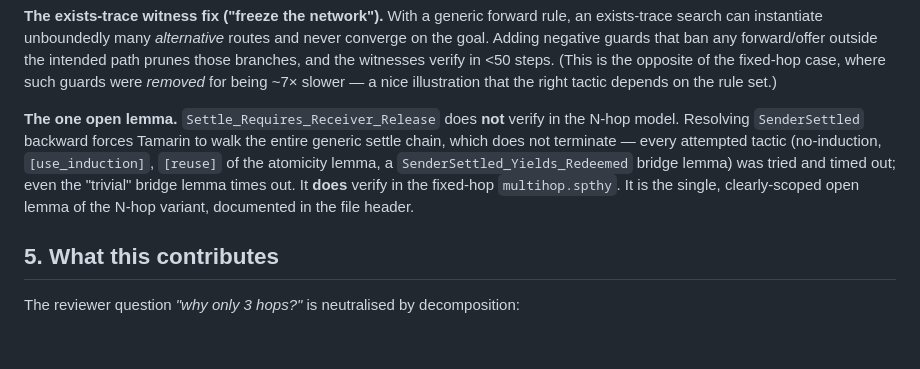
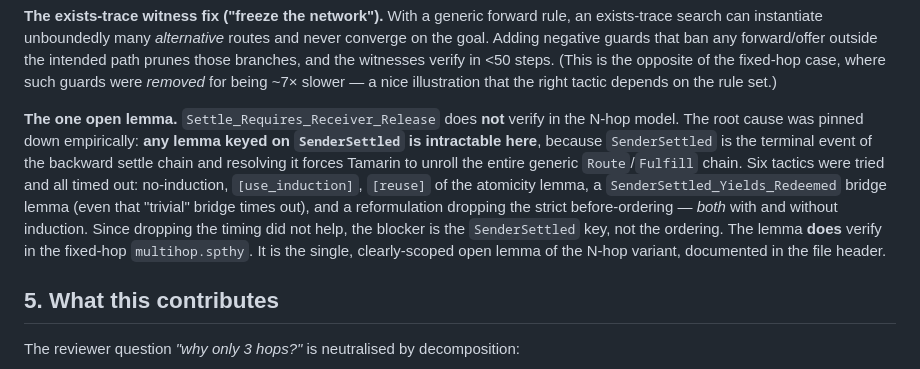
Before and after one commit to AAlilbitme/12345, a Markdown page: REPORT2.md, the part around the change. GitHub-like rendering; blank space fills up the shorter version.

Commit message:
REPORT2: record that reformulating Settle_Requires_Receiver_Release also fails
Confirmed empirically that any lemma keyed on SenderSettled is intractable in
the N-hop model (unrolls the whole generic settle chain), independent of the
timing ordering. Six tactics tried, all timed out. 28/29 is the ceiling.

Co-Authored-By: Claude Opus 4.8 <noreply@anthropic.com>
Claude-Session: https://claude.ai/code/session_01DVgiKQK9istVKnnaCc9pat

```diff
--- a/REPORT2.md
+++ b/REPORT2.md
@@ -128,11 +128,15 @@ guards were *removed* for being ~7× slower — a nice illustration that the rig
 tactic depends on the rule set.)
 
 **The one open lemma.** `Settle_Requires_Receiver_Release` does **not** verify in
-the N-hop model. Resolving `SenderSettled` backward forces Tamarin to walk the
-entire generic settle chain, which does not terminate — every attempted tactic
-(no-induction, `[use_induction]`, `[reuse]` of the atomicity lemma, a
-`SenderSettled_Yields_Redeemed` bridge lemma) was tried and timed out; even the
-"trivial" bridge lemma times out. It **does** verify in the fixed-hop
+the N-hop model. The root cause was pinned down empirically: **any lemma keyed on
+`SenderSettled` is intractable here**, because `SenderSettled` is the terminal
+event of the backward settle chain and resolving it forces Tamarin to unroll the
+entire generic `Route`/`Fulfill` chain. Six tactics were tried and all timed out:
+no-induction, `[use_induction]`, `[reuse]` of the atomicity lemma, a
+`SenderSettled_Yields_Redeemed` bridge lemma (even that "trivial" bridge times
+out), and a reformulation dropping the strict before-ordering — *both* with and
+without induction. Since dropping the timing did not help, the blocker is the
+`SenderSettled` key, not the ordering. The lemma **does** verify in the fixed-hop
 `multihop.spthy`. It is the single, clearly-scoped open lemma of the N-hop
 variant, documented in the file header.
 
```
